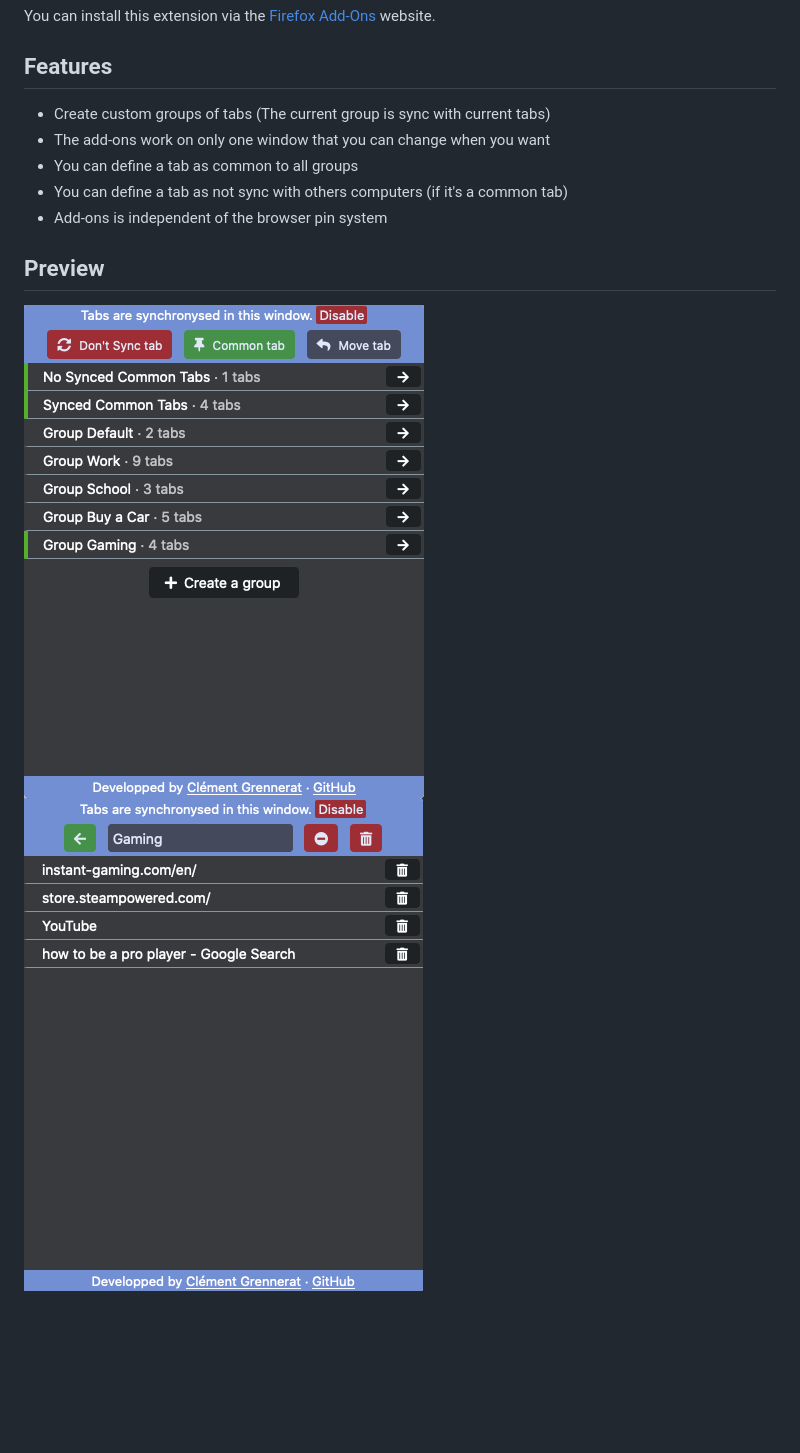
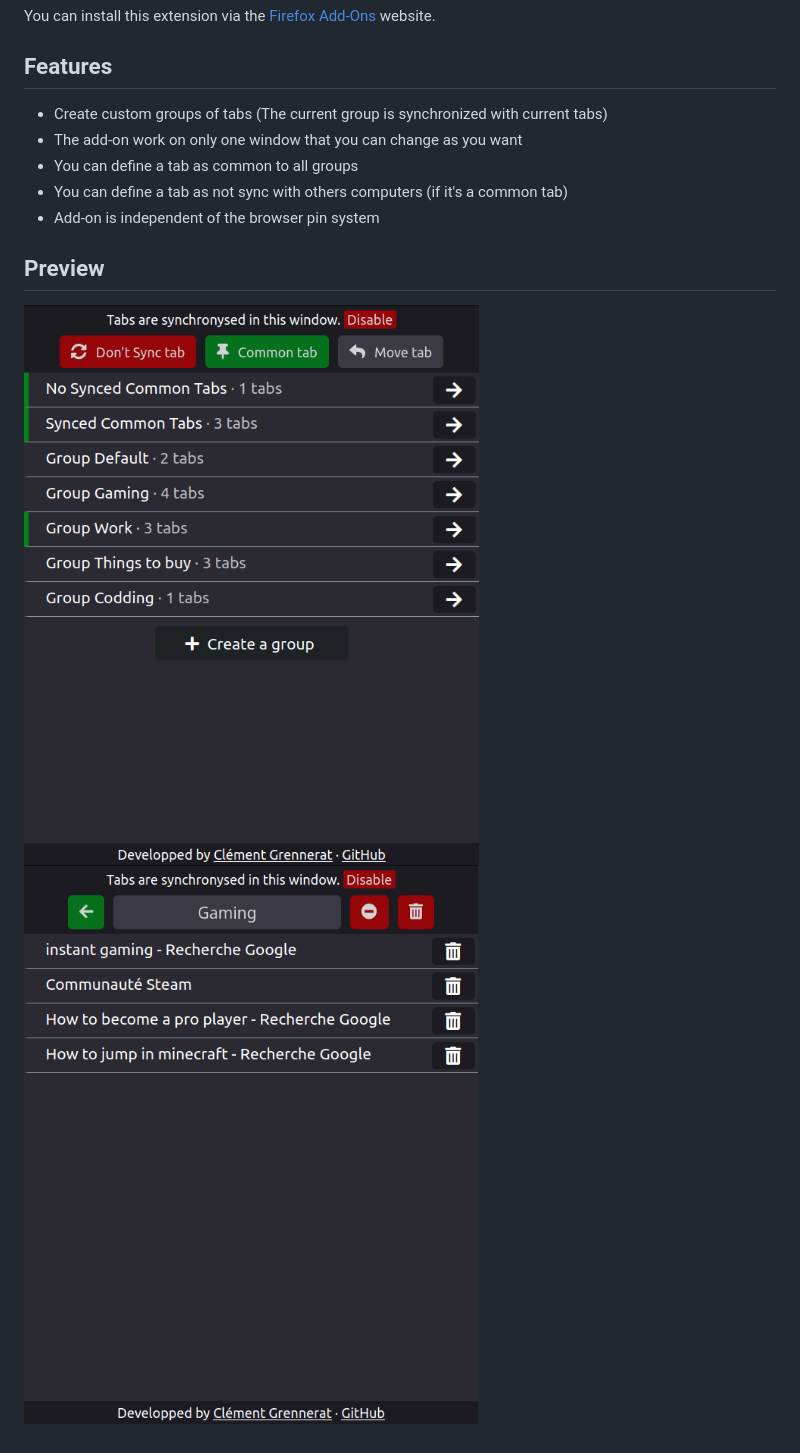
Before and after one commit to ClementGre/Tabs-Groups-Manager, a Markdown page: README.md, the part around the change. GitHub-like rendering; pictures changed too: res/preview_1.png, res/preview_2.png; blank space fills up the shorter version.

```diff
--- a/README.md
+++ b/README.md
@@ -10,11 +10,11 @@ You can install this extension via the [Firefox Add-Ons](https://addons.mozilla.
 
 ## Features
 
-- Create custom groups of tabs (The current group is sync with current tabs)
-- The add-ons work on only one window that you can change when you want
+- Create custom groups of tabs (The current group is synchronized with current tabs)
+- The add-on work on only one window that you can change as you want
 - You can define a tab as common to all groups
 - You can define a tab as not sync with others computers (if it's a common tab)
-- Add-ons is independent of the browser pin system
+- Add-on is independent of the browser pin system
 
 ## Preview
 
```
Also changed, not shown: res/icon_32.png (deleted), res/preview.png (deleted), 3 other files.
